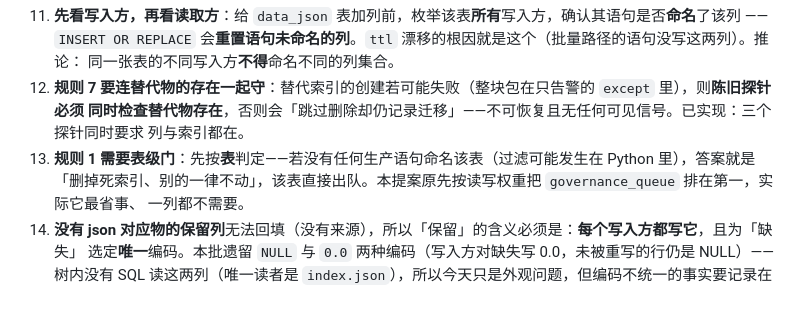
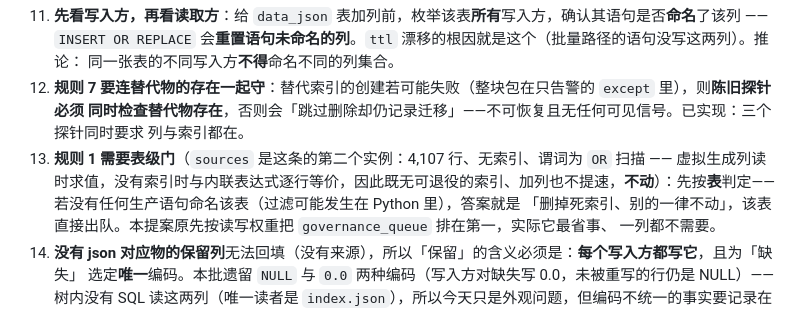
Before and after one commit to shawnshi/vector-lake, a Markdown page: PROPOSAL_2026-09-18.md, the part around the change. Rendered like a GitHub page.

```diff
--- a/PROPOSAL_2026-09-18.md
+++ b/PROPOSAL_2026-09-18.md
@@ -105,7 +105,7 @@ PRAGMA table_xinfo(claims)                                                   --
 12. **规则 7 要连替代物的存在一起守**：替代索引的创建若可能失败（整块包在只告警的 `except` 里），则**陈旧探针必须
     同时检查替代物存在**，否则会「跳过删除却仍记录迁移」——不可恢复且无任何可见信号。已实现：三个探针同时要求
     列与索引都在。
-13. **规则 1 需要表级门**：先按**表**判定——若没有任何生产语句命名该表（过滤可能发生在 Python 里），答案就是
+13. **规则 1 需要表级门**（`sources` 是这条的第二个实例：4,107 行、无索引、谓词为 `OR` 扫描 —— 虚拟生成列读时求值，没有索引时与内联表达式逐行等价，因此既无可退役的索引、加列也不提速，**不动**）：先按**表**判定——若没有任何生产语句命名该表（过滤可能发生在 Python 里），答案就是
     「删掉死索引、别的一律不动」，该表直接出队。本提案原先按读写权重把 `governance_queue` 排在第一，实际它最省事、
     一列都不需要。
 14. **没有 json 对应物的保留列**无法回填（没有来源），所以「保留」的含义必须是：**每个写入方都写它**，且为「缺失」
```
Also changed, not shown: CHANGELOG.md (+14 -0 lines).
